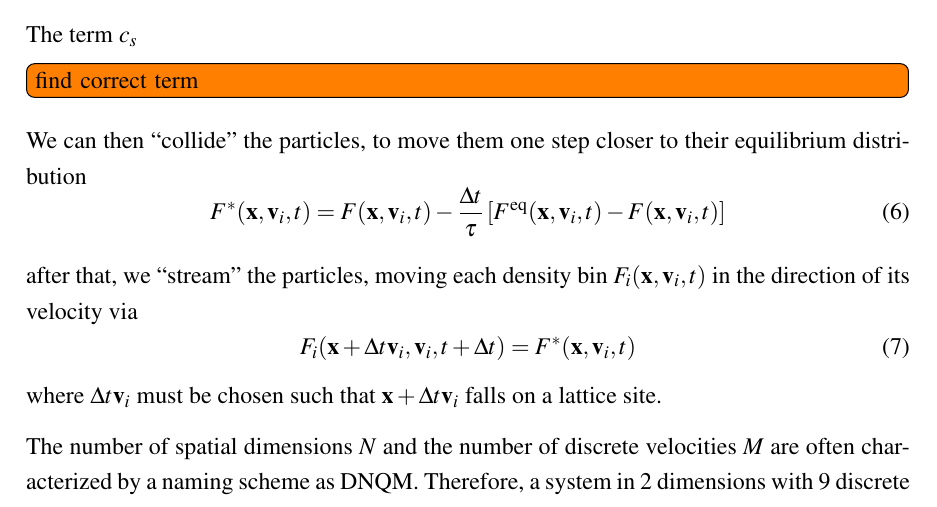
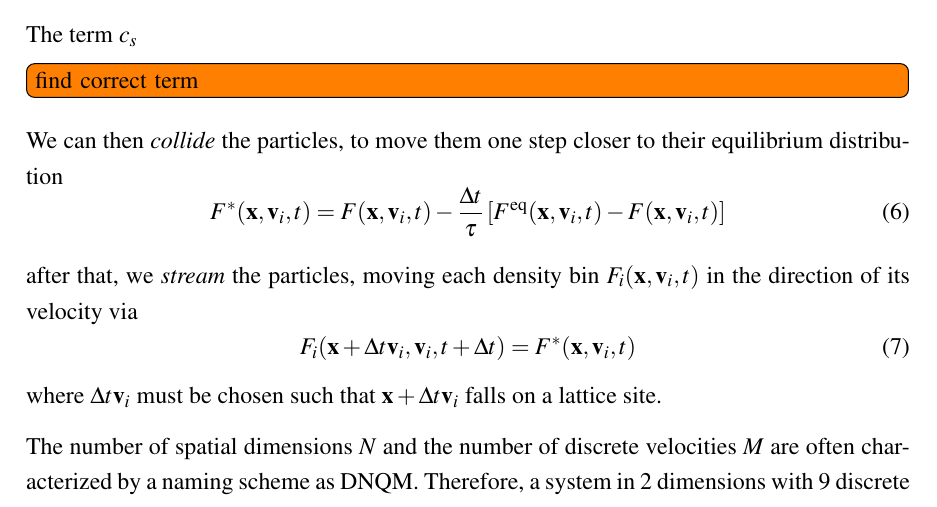
Before and after one commit to max-fatouros/LatticeBoltzmann, a LaTeX paper (report/main.tex): part of page 4 of 7, cut so that both start at the same text. Compiled offline with pdfLaTeX.

Commit message:
replace quote with emph

```diff
--- a/report/main.tex
+++ b/report/main.tex
@@ -105,7 +105,7 @@ The weight term $w_{i}$, and the rest of~\Cref{eq:equilibrium} can be found by a
 
 The term $c_{s}$\todo[inline]{find correct term}
 
-We can then \enquote{collide} the particles, to move them one step closer to their equilibrium distribution
+We can then \emph{collide} the particles, to move them one step closer to their equilibrium distribution
 \begin{equation}
   F^{*}(\mathbf x, \mathbf v_{i}, t)
   = F(\mathbf x, \mathbf v_{i}, t)
@@ -116,7 +116,7 @@ We can then \enquote{collide} the particles, to move them one step closer to the
   \right]
 \end{equation}
 
-after that, we \enquote{stream} the particles, moving each density bin $F_{i}(\mathbf x, \mathbf v_{i}, t)$ in the direction of its velocity via
+after that, we \emph{stream} the particles, moving each density bin $F_{i}(\mathbf x, \mathbf v_{i}, t)$ in the direction of its velocity via
 \begin{equation}
   F_{i}(\mathbf x + \Delta t\mathbf v_{i}, \mathbf v_{i}, t + \Delta t)
   = F^{*}(\mathbf x, \mathbf v_{i}, t)
```
